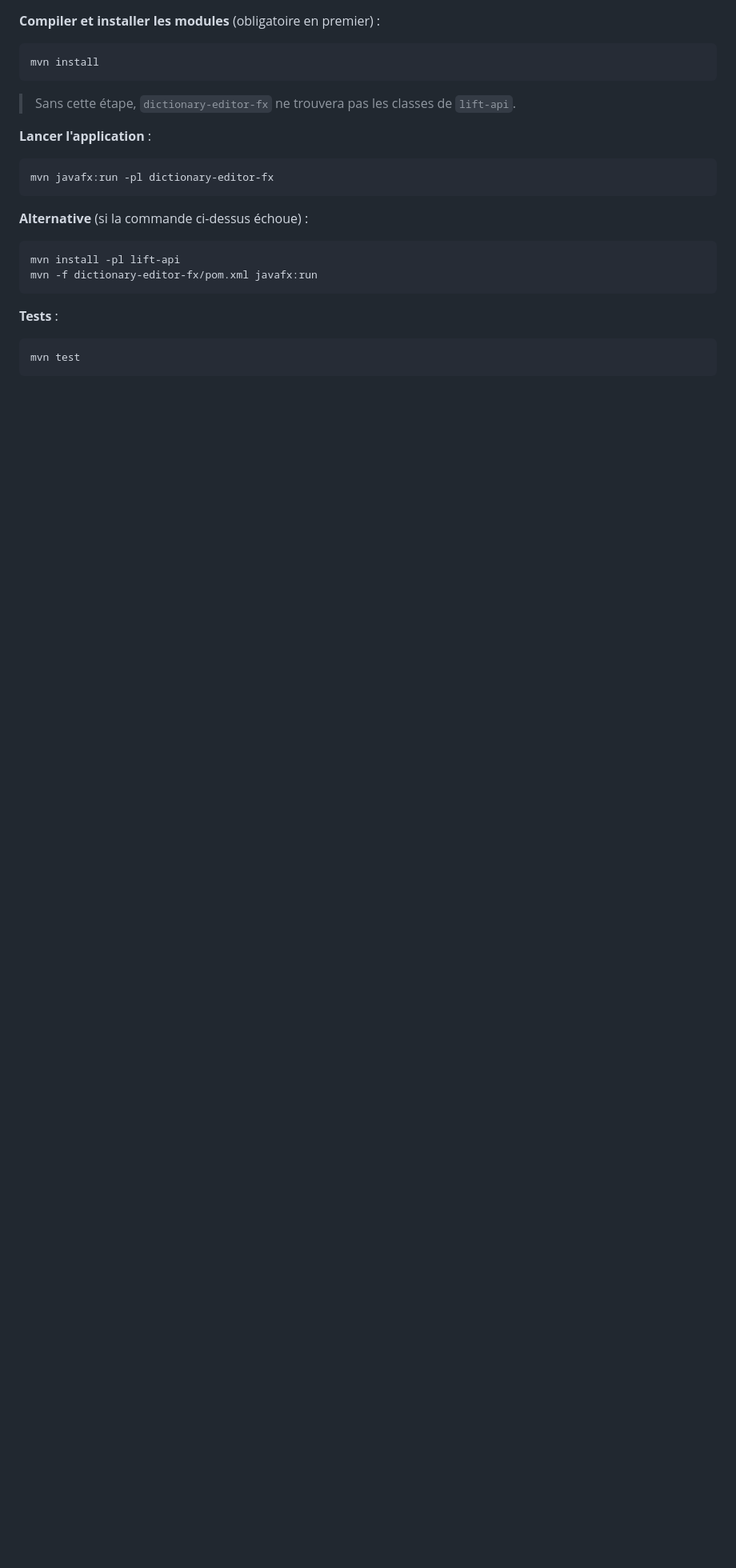
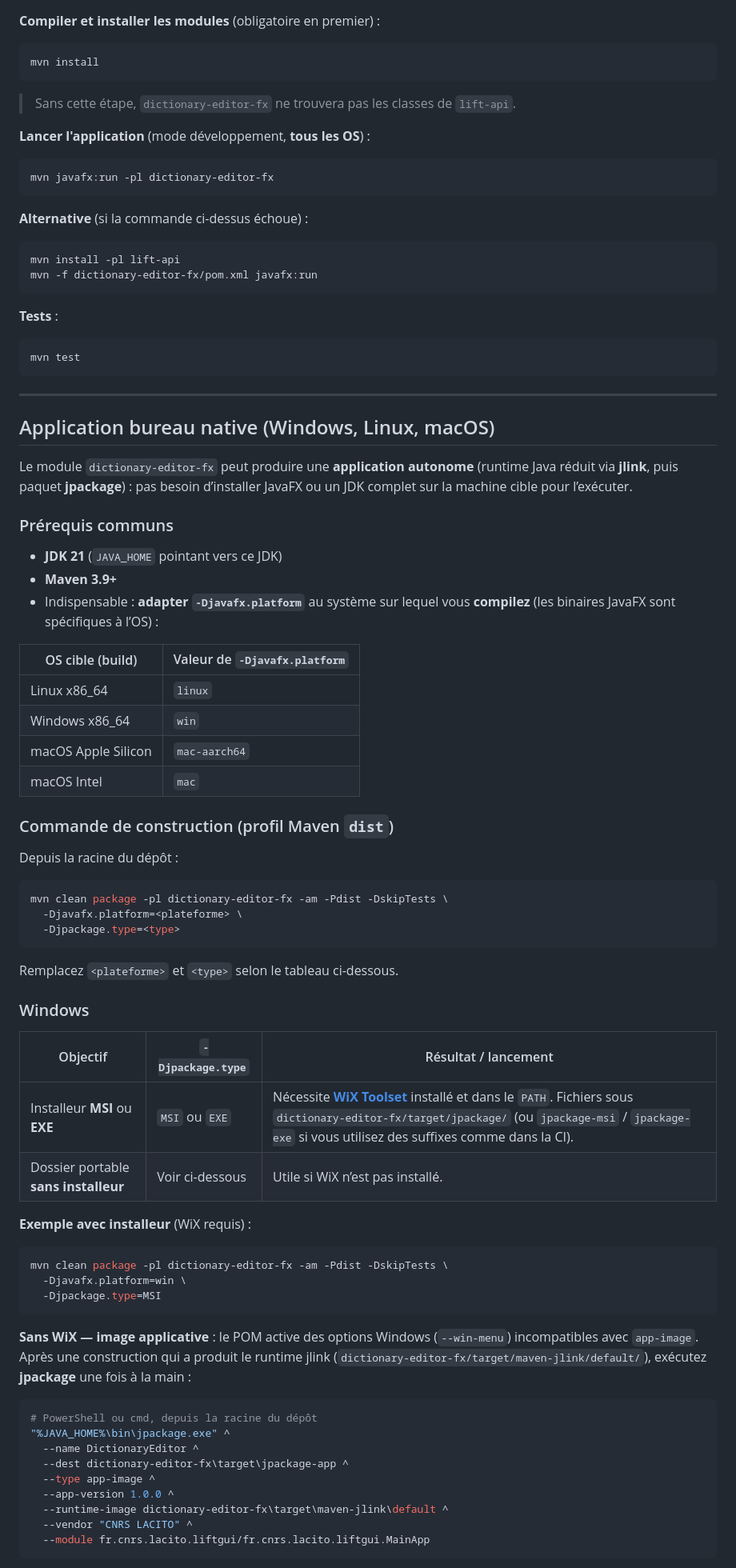
Before and after one commit to I2S9/multilingual-dictionary-editor, a Markdown page: README.md, the part around one of its changes. Shown at 80% size. Drawn GitHub-style; blank space fills up the shorter version.

````diff
--- a/README.md
+++ b/README.md
@@ -17,7 +17,7 @@ mvn install
 
 > Sans cette étape, `dictionary-editor-fx` ne trouvera pas les classes de `lift-api`.
 
-**Lancer l'application** :
+**Lancer l'application** (mode développement, **tous les OS**) :
 
 ```bash
 mvn javafx:run -pl dictionary-editor-fx
@@ -35,3 +35,64 @@ mvn -f dictionary-editor-fx/pom.xml javafx:run
 ```bash
 mvn test
 ```
+
+---
+
+## Application bureau native (Windows, Linux, macOS)
+
+Le module `dictionary-editor-fx` peut produire une **application autonome** (runtime Java réduit via **jlink**, puis paquet **jpackage**) : pas besoin d’installer JavaFX ou un JDK complet sur la machine cible pour l’exécuter.
+
+### Prérequis communs
+
+- **JDK 21** (`JAVA_HOME` pointant vers ce JDK)
+- **Maven 3.9+**
+- Indispensable : **adapter `-Djavafx.platform`** au système sur lequel vous **compilez** (les binaires JavaFX sont spécifiques à l’OS) :
+
+| OS cible (build) | Valeur de `-Djavafx.platform` |
+|------------------|-------------------------------|
+| Linux x86_64     | `linux`                       |
+| Windows x86_64   | `win`                         |
+| macOS Apple Silicon | `mac-aarch64`              |
+| macOS Intel      | `mac`                         |
+
+### Commande de construction (profil Maven `dist`)
+
+Depuis la racine du dépôt :
+
+```bash
+mvn clean package -pl dictionary-editor-fx -am -Pdist -DskipTests \
+  -Djavafx.platform=<plateforme> \
+  -Djpackage.type=<type>
+```
+
+Remplacez `<plateforme>` et `<type>` selon le tableau ci-dessous.
+
+### Windows
+
+| Objectif | `-Djpackage.type` | Résultat / lancement |
+|----------|-------------------|----------------------|
+| Installeur **MSI** ou **EXE** | `MSI` ou `EXE` | Nécessite **[WiX Toolset](https://wixtoolset.org/)** installé et dans le `PATH`. Fichiers sous `dictionary-editor-fx/target/jpackage/` (ou `jpackage-msi` / `jpackage-exe` si vous utilisez des suffixes comme dans la CI). |
+| Dossier portable **sans installeur** | Voir ci-dessous | Utile si WiX n’est pas installé. |
+
+**Exemple avec installeur** (WiX requis) :
+
+```bash
+mvn clean package -pl dictionary-editor-fx -am -Pdist -DskipTests \
+  -Djavafx.platform=win \
+  -Djpackage.type=MSI
+```
+
+**Sans WiX — image applicative** : le POM active des options Windows (`--win-menu`) incompatibles avec `app-image`. Après une construction qui a produit le runtime jlink (`dictionary-editor-fx/target/maven-jlink/default/`), exécutez **jpackage** une fois à la main :
+
+```bash
+# PowerShell ou cmd, depuis la racine du dépôt
+"%JAVA_HOME%\bin\jpackage.exe" ^
+  --name DictionaryEditor ^
+  --dest dictionary-editor-fx\target\jpackage-app ^
+  --type app-image ^
+  --app-version 1.0.0 ^
+  --runtime-image dictionary-editor-fx\target\maven-jlink\default ^
+  --vendor "CNRS LACITO" ^
+  --module fr.cnrs.lacito.liftgui/fr.cnrs.lacito.liftgui.MainApp
+```
+
````
Also changed, not shown: other parts of README.md (+46 -0 lines).
